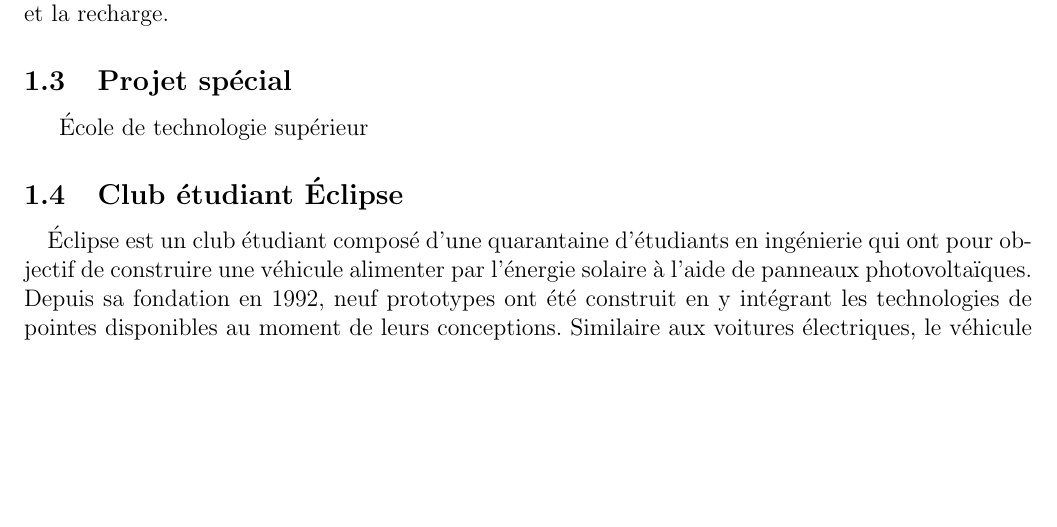
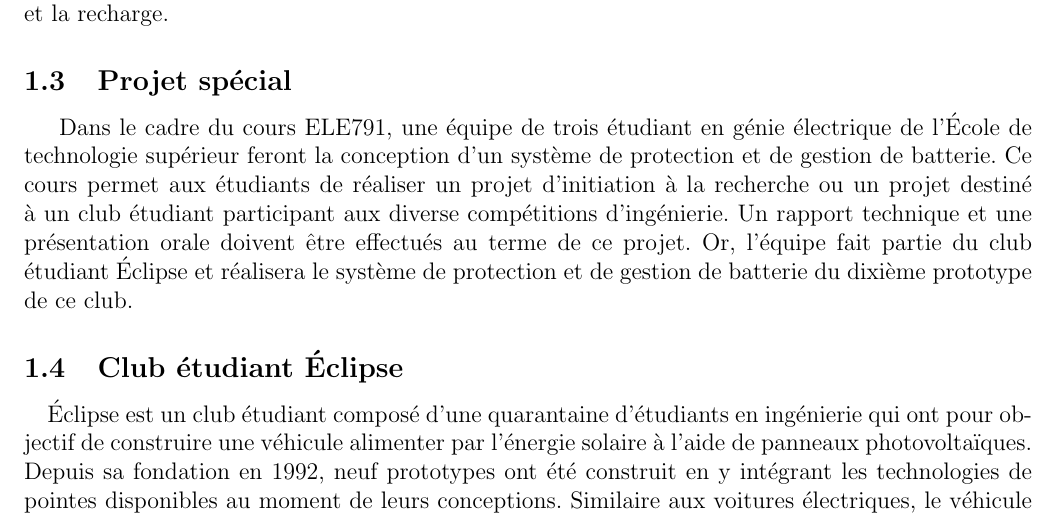
Before and after one commit to chrisdsa/BMS, a LaTeX document (DOC/Cahier de charge/Main.tex, which reads DOC/Cahier de charge/Contexte_besoins/Contexte.tex): part of page 2 of 5, cut so that both start at the same text, the shorter picture padded with empty space. Compiled offline with pdfLaTeX.

Commit message:
Ajout de section: Projet spécial

```diff
--- a/DOC/Cahier de charge/Contexte_besoins/Contexte.tex
+++ b/DOC/Cahier de charge/Contexte_besoins/Contexte.tex
@@ -29,7 +29,8 @@
 
 	\subsection{Projet spécial}
 	% merger avec la version à l'école
-École de technologie supérieur
+	Dans le cadre du cours ELE791, une équipe de trois étudiant en génie électrique de l'École de technologie supérieur feront la conception d'un système de protection et de gestion de batterie. Ce cours permet aux étudiants de réaliser un projet d'initiation à la recherche ou un projet destiné à un club étudiant participant aux diverse compétitions d'ingénierie. Un rapport technique et une présentation orale doivent être effectués au terme de ce projet. Or, l'équipe fait partie du club étudiant Éclipse et réalisera le système de protection et de gestion de batterie du dixième prototype de ce club.
+
 
 	\subsection{Club étudiant Éclipse}
 
```
Also changed, not shown: DOC/Cahier de charge/Contexte_besoins/Contexte.tex (1 more changed lines). Lines whose indentation alone changed are shown as unchanged.
